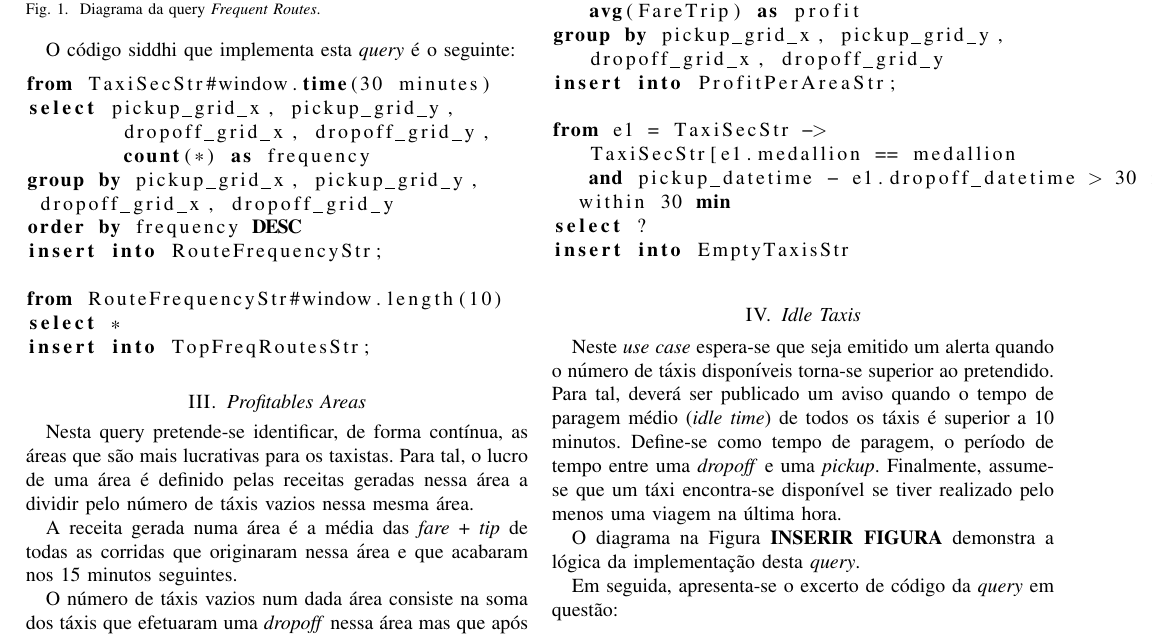
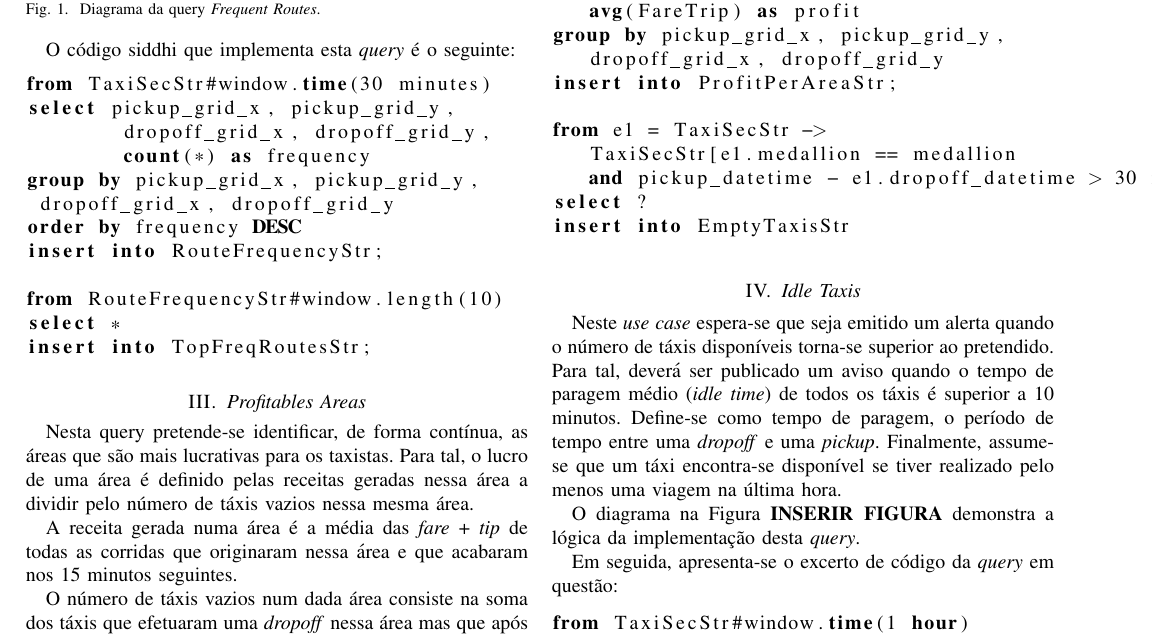
Before and after one commit to andreeelopes/debs2015-siddhi, a LaTeX paper (report/report.tex): part of page 1 of 2, cut so that both start at the same text. Compiled offline with pdfLaTeX.

Commit message:
Minor update no relatório

```diff
--- a/report/report.tex
+++ b/report/report.tex
@@ -93,7 +93,6 @@ insert into ProfitPerAreaStr;
 from e1 = TaxiSecStr ->
    TaxiSecStr[e1.medallion == medallion
    and pickup_datetime - e1.dropoff_datetime > 30 mins]
-  within 30 min
 select ?
 insert into EmptyTaxisStr
 
```
Also changed, not shown: report/report.pdf, 2 other files.
